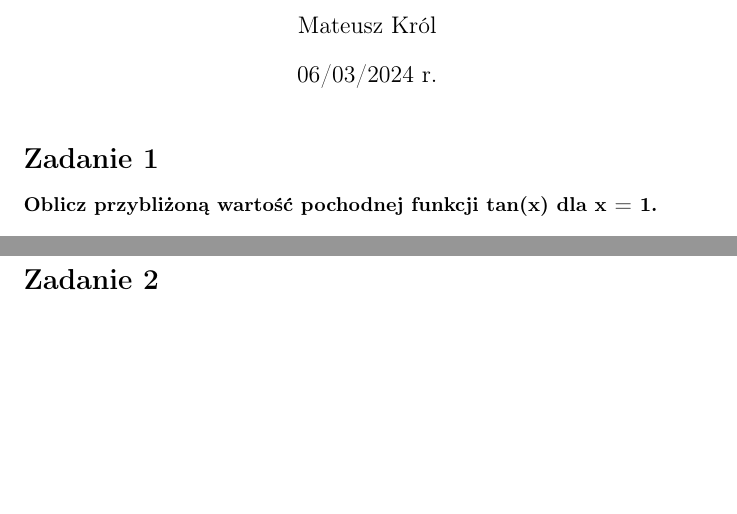
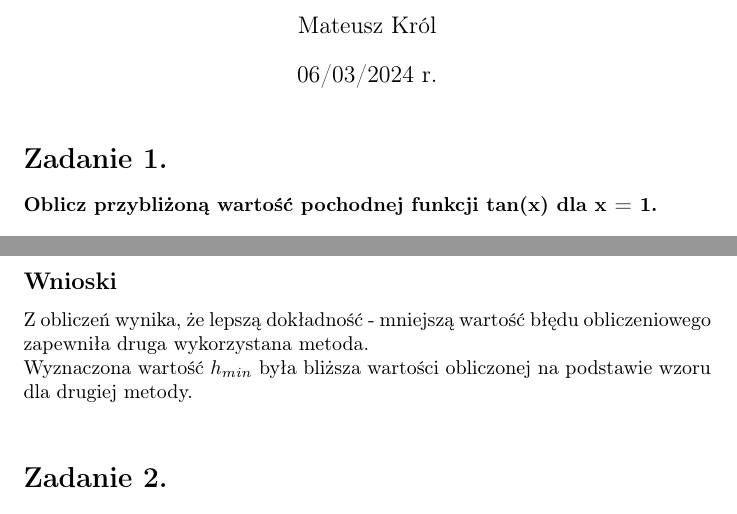
Before and after one commit to baramundi666/Computation-Methods-for-Science-and-Technology, a LaTeX document (lab-1/report/report1.tex): two parts of pages 1 and 3 of 5, joined at a grey line, cut so that both start at the same text, the shorter picture padded with empty space. Compiled offline with pdfLaTeX.

Commit message:
lab1 consult

```diff
--- a/lab-1/report/report1.tex
+++ b/lab-1/report/report1.tex
@@ -13,7 +13,7 @@
 \maketitle
 
 
-\section*{Zadanie 1}
+\section*{Zadanie 1.}
 \textbf{Oblicz przybliżoną wartość pochodnej funkcji tan(x) dla x = 1.}
 \\\\
 Dla wzoru $f'(x)\approx\frac{f(x+h)-f(x)}{h}$, błędy prezentują się następująco:
@@ -51,8 +51,16 @@ $$h_{min} \approx \sqrt[3]{3\cdot2^{-53}/56.7}
 \approx 1.8 \cdot 10^{-6}$$
 \\
 Otrzymane wartości są tego samego rzędu wielkości.  \\
+\\
+\subsection*{Wnioski}
+Z obliczeń wynika, że lepszą dokładność - mniejszą
+wartość błędu obliczeniowego zapewniła druga
+wykorzystana metoda. \\
+Wyznaczona wartość $h_{min}$ była bliższa wartości
+obliczonej na podstawie wzoru dla drugiej metody.
+\\
 
-\section*{Zadanie 2}
+\section*{Zadanie 2.}
 \textbf{Napisz program generujący pierwsze n wyrazów ciągu zdefiniowa-
 nego równaniem różnicowym:
 $$x_{k+1} = 2.25\cdot x_k - 0.5\cdot x_{k-1},$$
```
Also changed, not shown: lab-1/report/figures/errors.png, lab-1/report/report1.pdf, lab-1/report/report1.tex (3 more changed lines), 1 other file.
